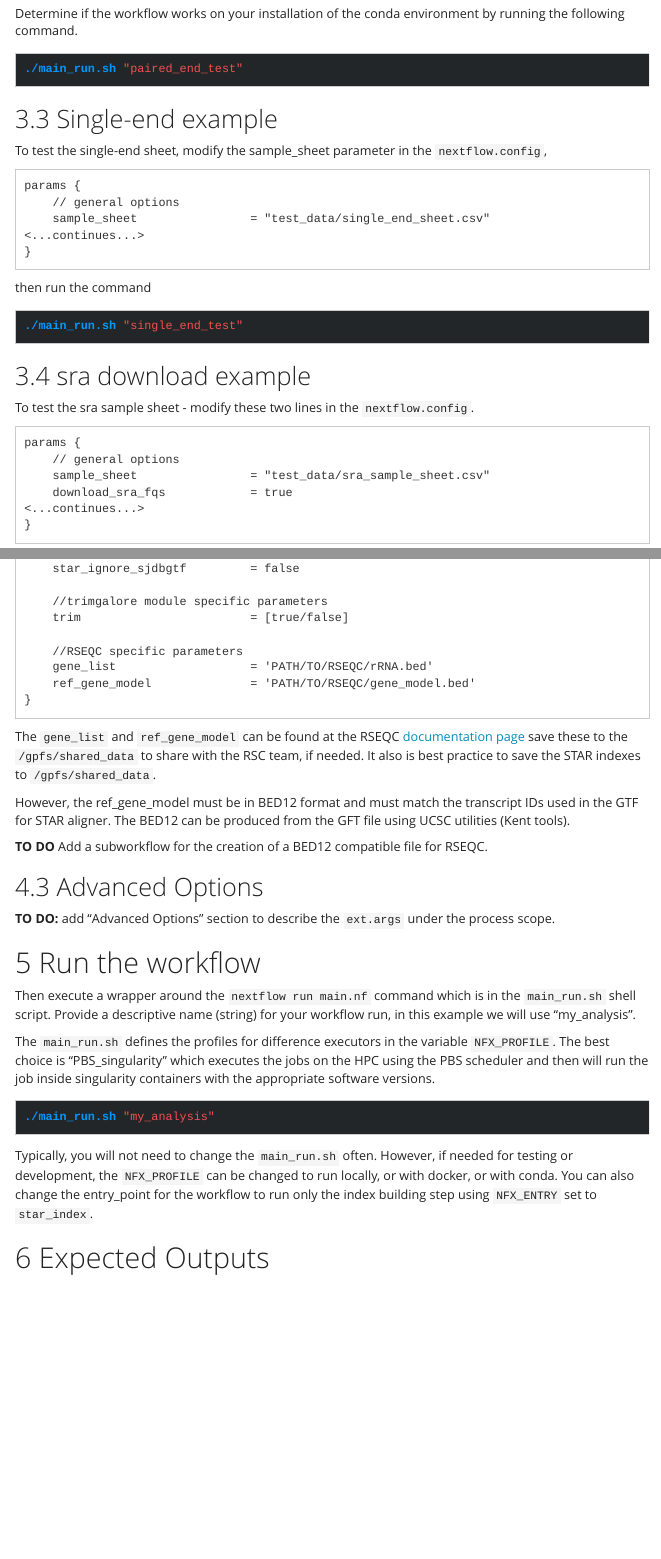
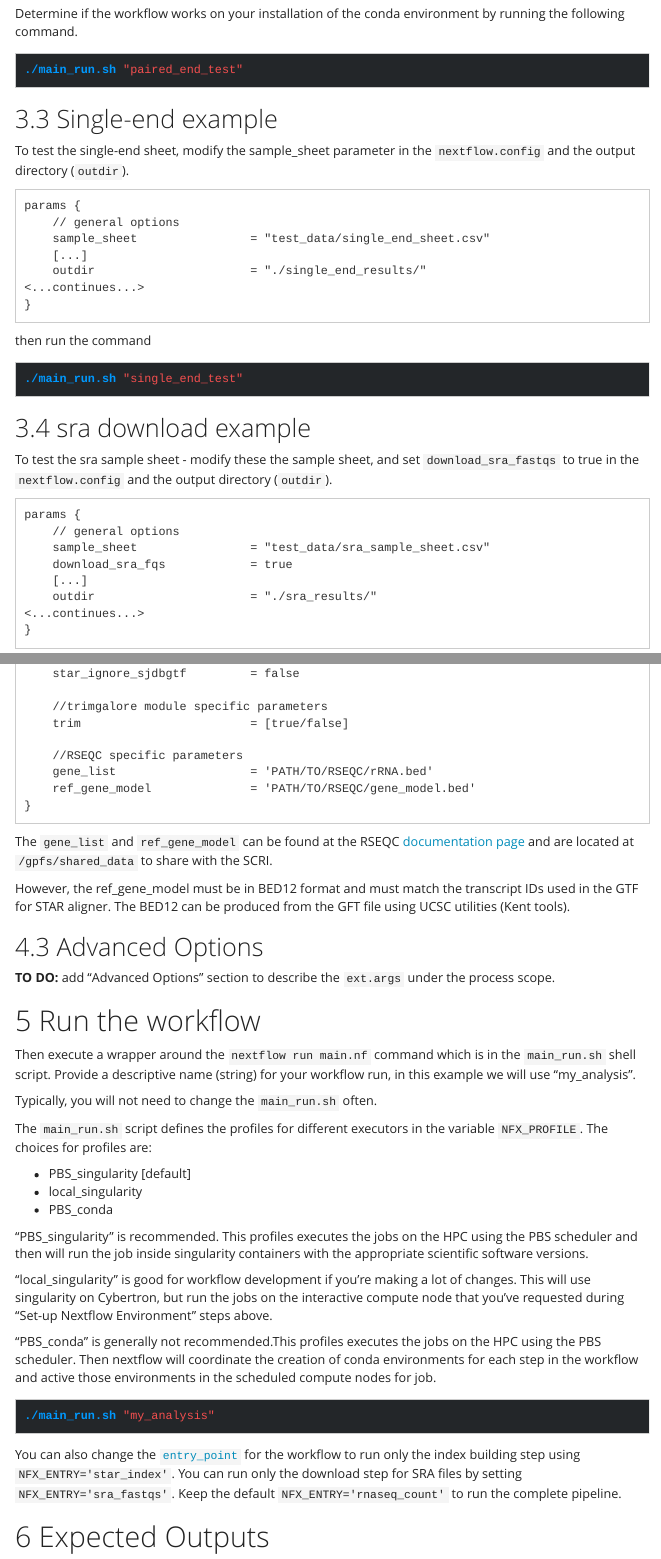
Before and after one commit to RSC-RP/rnaseq_count_nf, an R Markdown document (workflow_docs/workflow_run.Rmd): the page in a window 1100 px wide, from 3830 px down before the commit and from 3850 px down after it, so that both start at the same text, and a second part further down, joined at a grey line. The pictures show the output file workflow_docs/workflow_run.html that the author committed with the source, opened offline; menus at the side of the page are left out; long lines of code are wrapped.

Commit message:
updated sample sheet paths, removed docker profile, clarified docs, default queue paidq

````diff
--- a/test_data/paired_end_sample_sheet.csv
+++ b/test_data/paired_end_sample_sheet.csv
@@ -3,4 +3,4 @@
 # column id : unique sample ID, no duplicates allowed in the sample sheet.
 # column single_end : boolean [true/false] if the data is single-end or paired-end.
 single_end,r1,r2,id
-false,/active/taylor_s/people/jsmi26/RPDEV/rnaseq_count_nf/test_data/Sample_ID_001_R1.fastq.gz,/active/taylor_s/people/jsmi26/RPDEV/rnaseq_count_nf/test_data/Sample_ID_001_R2.fastq.gz,Sample_ID_001
+false,test_data/Sample_ID_001_R1.fastq.gz,test_data/Sample_ID_001_R2.fastq.gz,Sample_ID_001
--- a/test_data/single_end_sample_sheet.csv
+++ b/test_data/single_end_sample_sheet.csv
@@ -3,4 +3,4 @@
 # column id : unique sample ID, no duplicates allowed in the sample sheet.
 # column single_end : boolean [true/false] if the data is single-end or paired-end.
 single_end,r1,id
-true,/active/taylor_s/people/jsmi26/RPDEV/rnaseq_count_nf/test_data/SRR013553.fastq.gz,SRR013553
+true,test_data/SRR013553.fastq.gz,SRR013553
--- a/workflow_docs/workflow_run.Rmd
+++ b/workflow_docs/workflow_run.Rmd
@@ -122,12 +122,14 @@ Determine if the workflow works on your installation of the conda environment by
 
 ## Single-end example
 
-To test the single-end sheet, modify the sample_sheet parameter in the `nextflow.config`,
+To test the single-end sheet, modify the sample_sheet parameter in the `nextflow.config` and the output directory (`outdir`).
 
 ```
 params {
     // general options
     sample_sheet                = "test_data/single_end_sheet.csv"
+    [...]
+    outdir                      = "./single_end_results/"
 <...continues...>
 }
 ```
@@ -141,13 +143,15 @@ then run the command
 
 ## sra download example
 
-To test the sra sample sheet - modify these two lines in the `nextflow.config`.
+To test the sra sample sheet - modify these the sample sheet, and set `download_sra_fastqs` to true in the `nextflow.config` and the output directory (`outdir`).
 
 ```
 params {
     // general options
     sample_sheet                = "test_data/sra_sample_sheet.csv"
     download_sra_fqs            = true
+    [...]
+    outdir                      = "./sra_results/"
 <...continues...>
 }
 ```
@@ -234,12 +237,9 @@ params {
 ```
 
 The `gene_list` and `ref_gene_model` can be found at the RSEQC [documentation page](http://rseqc.sourceforge.net/#download-gene-models-update-on-12-14-2021)
-save these to the `/gpfs/shared_data` to share with the RSC team, if needed. It also is best practice to save the STAR indexes to `/gpfs/shared_data`.
+and are located at `/gpfs/shared_data` to share with the SCRI.
 
 However, the ref_gene_model must be in BED12 format and must match the transcript IDs used in the GTF for STAR aligner. The BED12 can be produced from the GFT file using UCSC utilities (Kent tools).
-
-**TO DO** Add a subworkflow for the creation of a BED12 compatible file for RSEQC.
-
 
 ## Advanced Options
 
@@ -249,14 +249,26 @@ However, the ref_gene_model must be in BED12 format and must match the transcrip
 
 Then execute a wrapper around the `nextflow run main.nf` command which is in the `main_run.sh` shell script. Provide a descriptive name (string) for your workflow run, in this example we will use "my_analysis".
 
-The `main_run.sh` defines the profiles for difference executors in the variable `NFX_PROFILE`. The best choice is "PBS_singularity" which executes the jobs on the HPC using the PBS scheduler and then will run the job inside singularity containers with the appropriate software versions.
+Typically, you will not need to change the `main_run.sh` often.
+
+The `main_run.sh` script defines the profiles for different executors in the variable `NFX_PROFILE`. The choices for profiles are:
+
+* PBS_singularity [default]
+* local_singularity
+* PBS_conda
+
+"PBS_singularity" is recommended. This profiles executes the jobs on the HPC using the PBS scheduler and then will run the job inside singularity containers with the appropriate scientific software versions.
+
+"local_singularity" is good for workflow development if you're making a lot of changes. This will use singularity on Cybertron, but run the jobs on the interactive compute node that you've requested during "Set-up  Nextflow Environment" steps above.
+
+"PBS_conda" is generally not recommended.This profiles executes the jobs on the HPC using the PBS scheduler. Then nextflow will coordinate the creation of conda environments for each step in the workflow and active those environments in the scheduled compute nodes for job.
+
 
 ```{bash}
 ./main_run.sh "my_analysis"
 ```
 
-Typically, you will not need to change the `main_run.sh` often. However, if needed for testing or development, the `NFX_PROFILE` can be changed to run locally, or with docker, or with conda. You can also change the entry_point for the workflow to run only the index building step using `NFX_ENTRY` set to `star_index`.
-
+ You can also change the [`entry_point`](https://www.nextflow.io/docs/latest/dsl2.html#workflow-entrypoint) for the workflow to run only the index building step using `NFX_ENTRY='star_index'`. You can run only the download step for SRA files by setting `NFX_ENTRY='sra_fastqs'`. Keep the default `NFX_ENTRY='rnaseq_count'` to run the complete pipeline.
 
 # Expected Outputs
 
````
Also changed, not shown: workflow_docs/workflow_run.html, workflow_docs/workflow_run.Rmd (15 more changed lines), 3 other files.
